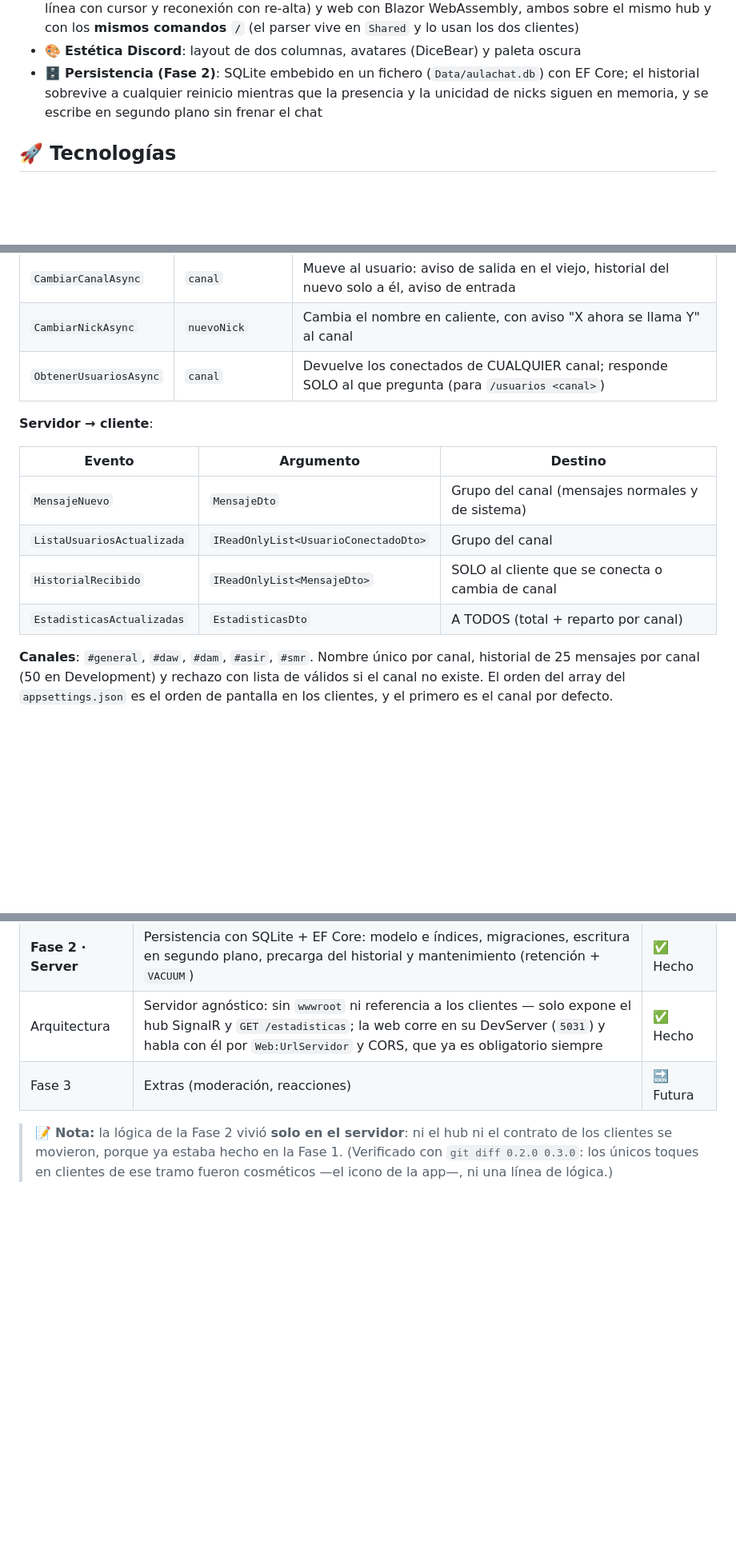
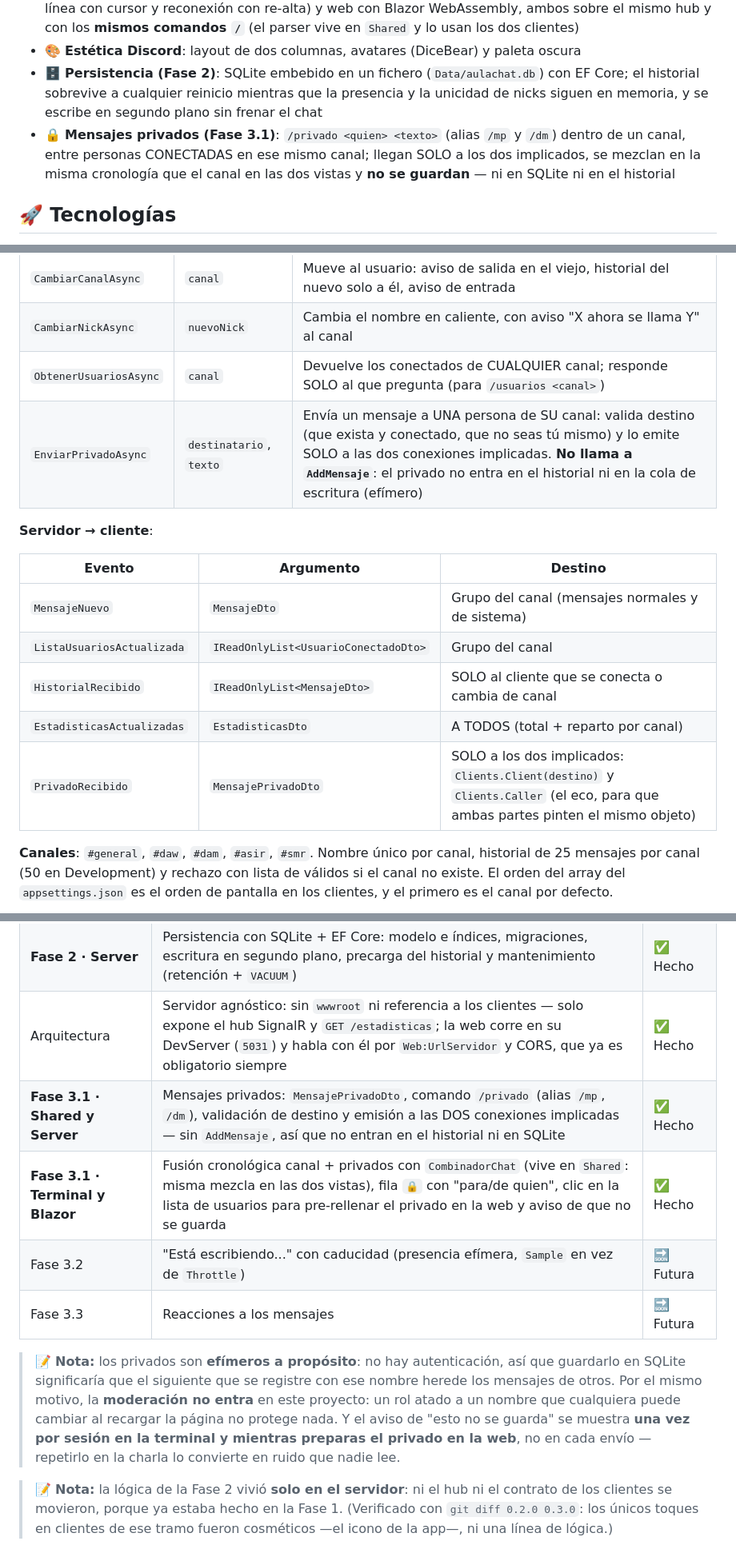
Before and after one commit to joseluisgs/AulaChatNet, a Markdown page: README.md, 3 parts joined by grey strips. Shown at 80% size. GitHub-like rendering; blank space fills up the shorter version.

Commit message:
docs: Fase 3.1 - punto 05 de mensajes privados y estado de fases en el README

```diff
--- a/README.md
+++ b/README.md
@@ -36,6 +36,7 @@ AulaChatNet es un proyecto educativo de ejemplo para el módulo **Desarrollo Web
 - 💻 **Múltiples clientes**: consola con Spectre.Console (vista en vivo con cabecera y pie fijos, editor de línea con cursor y reconexión con re-alta) y web con Blazor WebAssembly, ambos sobre el mismo hub y con los **mismos comandos `/`** (el parser vive en `Shared` y lo usan los dos clientes)
 - 🎨 **Estética Discord**: layout de dos columnas, avatares (DiceBear) y paleta oscura
 - 🗄️ **Persistencia (Fase 2)**: SQLite embebido en un fichero (`Data/aulachat.db`) con EF Core; el historial sobrevive a cualquier reinicio mientras que la presencia y la unicidad de nicks siguen en memoria, y se escribe en segundo plano sin frenar el chat
+- 🔒 **Mensajes privados (Fase 3.1)**: `/privado <quien> <texto>` (alias `/mp` y `/dm`) dentro de un canal, entre personas CONECTADAS en ese mismo canal; llegan SOLO a los dos implicados, se mezclan en la misma cronología que el canal en las dos vistas y **no se guardan** — ni en SQLite ni en el historial
 
 ## 🚀 Tecnologías
 
@@ -177,6 +178,7 @@ Ruta: `/hubs/chat` (configurable en `Chat:HubRuta`). Los métodos y eventos se r
 | `CambiarCanalAsync` | `canal` | Mueve al usuario: aviso de salida en el viejo, historial del nuevo solo a él, aviso de entrada |
 | `CambiarNickAsync` | `nuevoNick` | Cambia el nombre en caliente, con aviso "X ahora se llama Y" al canal |
 | `ObtenerUsuariosAsync` | `canal` | Devuelve los conectados de CUALQUIER canal; responde SOLO al que pregunta (para `/usuarios <canal>`) |
+| `EnviarPrivadoAsync` | `destinatario`, `texto` | Envía un mensaje a UNA persona de SU canal: valida destino (que exista y conectado, que no seas tú mismo) y lo emite SOLO a las dos conexiones implicadas. **No llama a `AddMensaje`**: el privado no entra en el historial ni en la cola de escritura (efímero) |
 
 **Servidor → cliente**:
 
@@ -186,6 +188,7 @@ Ruta: `/hubs/chat` (configurable en `Chat:HubRuta`). Los métodos y eventos se r
 | `ListaUsuariosActualizada` | `IReadOnlyList<UsuarioConectadoDto>` | Grupo del canal |
 | `HistorialRecibido` | `IReadOnlyList<MensajeDto>` | SOLO al cliente que se conecta o cambia de canal |
 | `EstadisticasActualizadas` | `EstadisticasDto` | A TODOS (total + reparto por canal) |
+| `PrivadoRecibido` | `MensajePrivadoDto` | SOLO a los dos implicados: `Clients.Client(destino)` y `Clients.Caller` (el eco, para que ambas partes pinten el mismo objeto) |
 
 **Canales**: `#general`, `#daw`, `#dam`, `#asir`, `#smr`. Nombre único por canal, historial de 25 mensajes por canal (50 en Development) y rechazo con lista de válidos si el canal no existe. El orden del array del `appsettings.json` es el orden de pantalla en los clientes, y el primero es el canal por defecto.
 
@@ -223,7 +226,12 @@ La configuración vive en `appsettings.json` (con override por entorno en `appse
 | **Fase 1 · Blazor** | Layout Discord + store reactiva estilo `NotificationStore` + comandos `/` (parser compartido) + Serilog a consola del navegador | ✅ Hecho |
 | **Fase 2 · Server** | Persistencia con SQLite + EF Core: modelo e índices, migraciones, escritura en segundo plano, precarga del historial y mantenimiento (retención + `VACUUM`) | ✅ Hecho |
 | Arquitectura | Servidor agnóstico: sin `wwwroot` ni referencia a los clientes — solo expone el hub SignalR y `GET /estadisticas`; la web corre en su DevServer (`5031`) y habla con él por `Web:UrlServidor` y CORS, que ya es obligatorio siempre | ✅ Hecho |
-| Fase 3 | Extras (moderación, reacciones) | 🔜 Futura |
+| **Fase 3.1 · Shared y Server** | Mensajes privados: `MensajePrivadoDto`, comando `/privado` (alias `/mp`, `/dm`), validación de destino y emisión a las DOS conexiones implicadas — sin `AddMensaje`, así que no entran en el historial ni en SQLite | ✅ Hecho |
+| **Fase 3.1 · Terminal y Blazor** | Fusión cronológica canal + privados con `CombinadorChat` (vive en `Shared`: misma mezcla en las dos vistas), fila `🔒` con "para/de quien", clic en la lista de usuarios para pre-rellenar el privado en la web y aviso de que no se guarda | ✅ Hecho |
+| Fase 3.2 | "Está escribiendo..." con caducidad (presencia efímera, `Sample` en vez de `Throttle`) | 🔜 Futura |
+| Fase 3.3 | Reacciones a los mensajes | 🔜 Futura |
+
+> 📝 **Nota:** los privados son **efímeros a propósito**: no hay autenticación, así que guardarlo en SQLite significaría que el siguiente que se registre con ese nombre herede los mensajes de otros. Por el mismo motivo, la **moderación no entra** en este proyecto: un rol atado a un nombre que cualquiera puede cambiar al recargar la página no protege nada. Y el aviso de "esto no se guarda" se muestra **una vez por sesión en la terminal y mientras preparas el privado en la web**, no en cada envío — repetirlo en la charla lo convierte en ruido que nadie lee.
 
 > 📝 **Nota:** la lógica de la Fase 2 vivió **solo en el servidor**: ni el hub ni el contrato de los clientes se movieron, porque ya estaba hecho en la Fase 1. (Verificado con `git diff 0.2.0 0.3.0`: los únicos toques en clientes de ese tramo fueron cosméticos —el icono de la app—, ni una línea de lógica.)
 
```
Also changed, not shown: other parts of README.md (+1 -0 lines), docs/05-mensajes-privados.md (added, +249 -0 lines).
